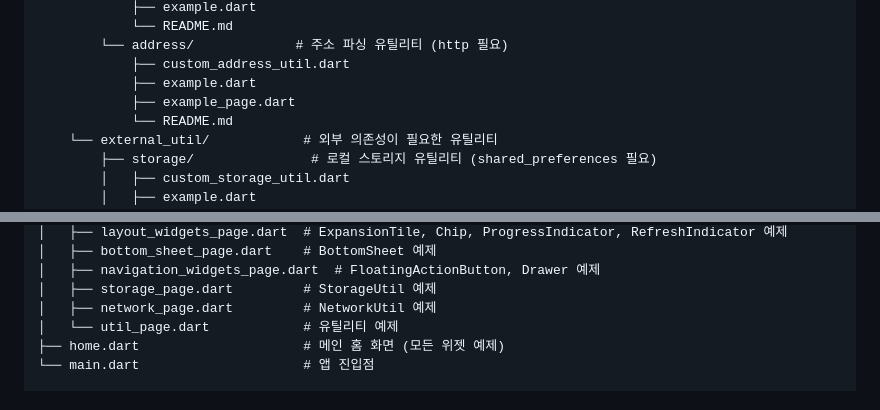
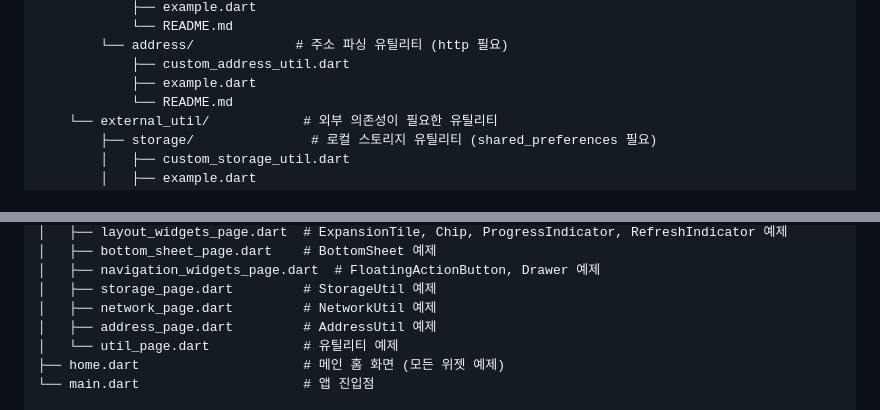
Before and after one commit to cheng80/custom_test_app, a Markdown page: README.md, 2 parts joined by grey strips. Rendered like a GitHub page.

Commit message:
docs: README.md에 address_page.dart 추가 및 example_page.dart 제거
- 프로젝트 구조에서 address 폴더의 example_page.dart 제거
- pages 폴더에 address_page.dart 추가
- 문서와 실제 파일 구조 일치

```diff
--- a/README.md
+++ b/README.md
@@ -73,7 +73,6 @@ lib/
         └── address/             # 주소 파싱 유틸리티 (http 필요)
             ├── custom_address_util.dart
             ├── example.dart
-            ├── example_page.dart
             └── README.md
     └── external_util/            # 외부 의존성이 필요한 유틸리티
         ├── storage/               # 로컬 스토리지 유틸리티 (shared_preferences 필요)
@@ -97,6 +96,7 @@ lib/
 │   ├── navigation_widgets_page.dart  # FloatingActionButton, Drawer 예제
 │   ├── storage_page.dart         # StorageUtil 예제
 │   ├── network_page.dart         # NetworkUtil 예제
+│   ├── address_page.dart         # AddressUtil 예제
 │   └── util_page.dart            # 유틸리티 예제
 ├── home.dart                     # 메인 홈 화면 (모든 위젯 예제)
 └── main.dart                     # 앱 진입점
```
